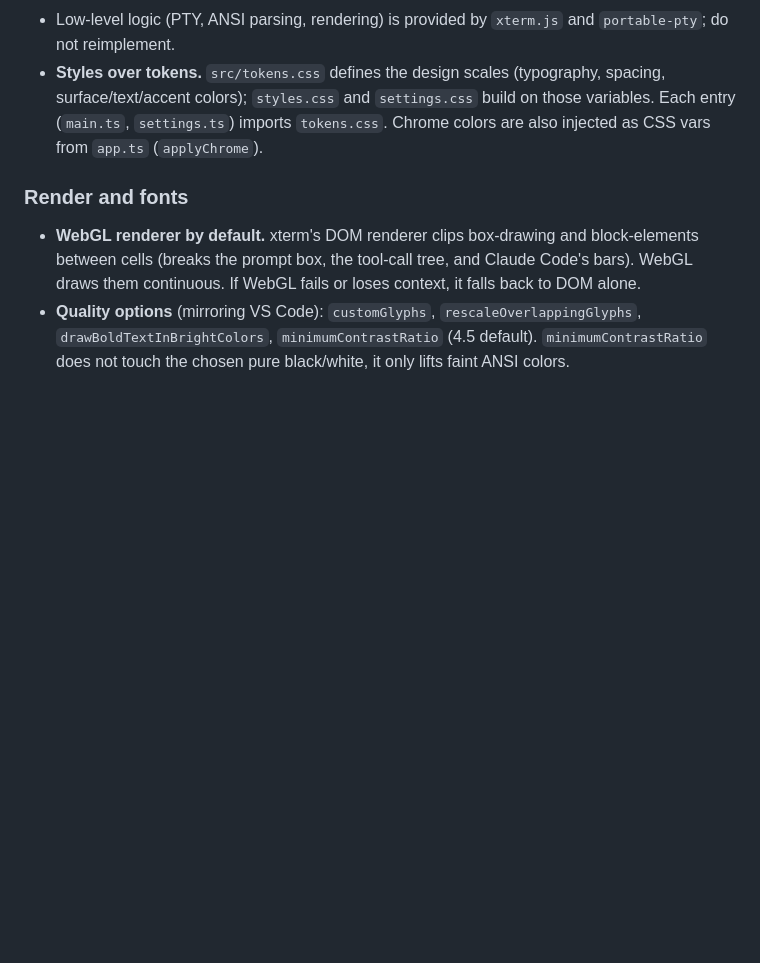
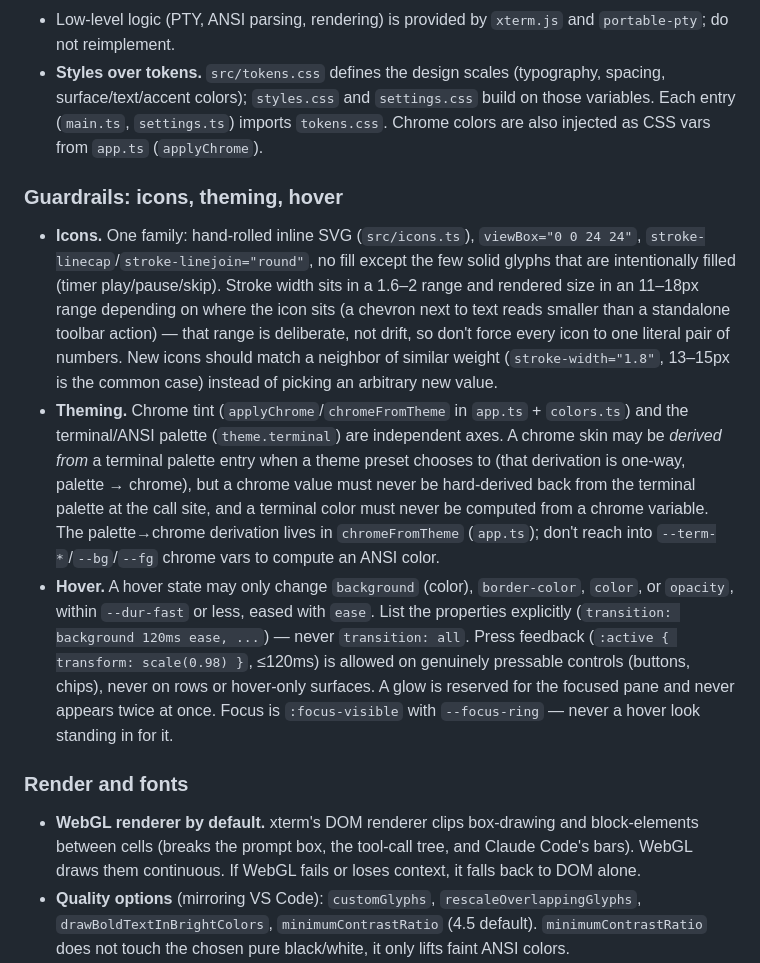
Before and after one commit to zeroblack/shirei, a Markdown page: CONVENTIONS.md, the part around the change. Rendered like a GitHub page; blank space fills up the shorter version.

Commit message:
docs: interaction guardrails and changelog
Records the icon, theming, and hover standards the UI now follows, and the unreleased
changelog entries for this pass.

```diff
--- a/CONVENTIONS.md
+++ b/CONVENTIONS.md
@@ -42,6 +42,12 @@ Project rules. Code must read like professional human work, indistinguishable fr
 - Low-level logic (PTY, ANSI parsing, rendering) is provided by `xterm.js` and `portable-pty`; do not reimplement.
 - **Styles over tokens.** `src/tokens.css` defines the design scales (typography, spacing, surface/text/accent colors); `styles.css` and `settings.css` build on those variables. Each entry (`main.ts`, `settings.ts`) imports `tokens.css`. Chrome colors are also injected as CSS vars from `app.ts` (`applyChrome`).
 
+### Guardrails: icons, theming, hover
+
+- **Icons.** One family: hand-rolled inline SVG (`src/icons.ts`), `viewBox="0 0 24 24"`, `stroke-linecap`/`stroke-linejoin="round"`, no fill except the few solid glyphs that are intentionally filled (timer play/pause/skip). Stroke width sits in a 1.6–2 range and rendered size in an 11–18px range depending on where the icon sits (a chevron next to text reads smaller than a standalone toolbar action) — that range is deliberate, not drift, so don't force every icon to one literal pair of numbers. New icons should match a neighbor of similar weight (`stroke-width="1.8"`, 13–15px is the common case) instead of picking an arbitrary new value.
+- **Theming.** Chrome tint (`applyChrome`/`chromeFromTheme` in `app.ts` + `colors.ts`) and the terminal/ANSI palette (`theme.terminal`) are independent axes. A chrome skin may be *derived from* a terminal palette entry when a theme preset chooses to (that derivation is one-way, palette → chrome), but a chrome value must never be hard-derived back from the terminal palette at the call site, and a terminal color must never be computed from a chrome variable. The palette→chrome derivation lives in `chromeFromTheme` (`app.ts`); don't reach into `--term-*`/`--bg`/`--fg` chrome vars to compute an ANSI color.
+- **Hover.** A hover state may only change `background` (color), `border-color`, `color`, or `opacity`, within `--dur-fast` or less, eased with `ease`. List the properties explicitly (`transition: background 120ms ease, ...`) — never `transition: all`. Press feedback (`:active { transform: scale(0.98) }`, ≤120ms) is allowed on genuinely pressable controls (buttons, chips), never on rows or hover-only surfaces. A glow is reserved for the focused pane and never appears twice at once. Focus is `:focus-visible` with `--focus-ring` — never a hover look standing in for it.
+
 ### Render and fonts
 
 - **WebGL renderer by default.** xterm's DOM renderer clips box-drawing and block-elements between cells (breaks the prompt box, the tool-call tree, and Claude Code's bars). WebGL draws them continuous. If WebGL fails or loses context, it falls back to DOM alone.
```
Also changed, not shown: CHANGELOG.md (+29 -0 lines).
